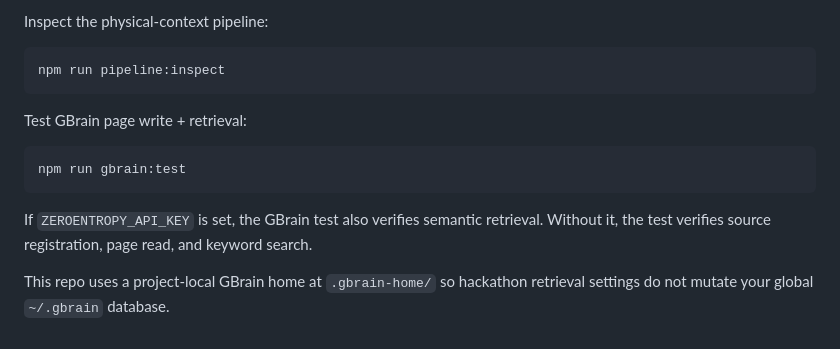
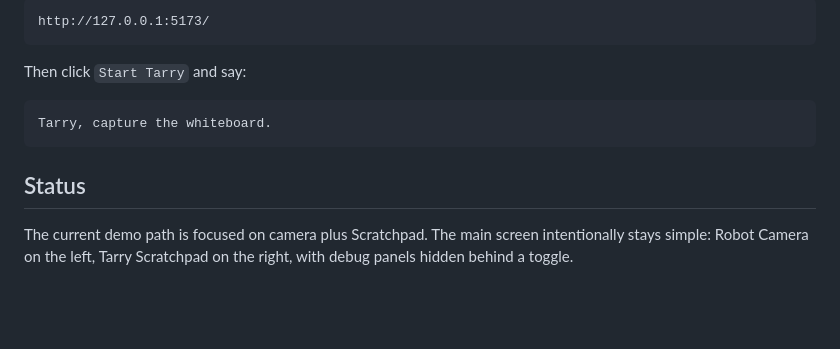
Before and after one commit to harisjalal502/tarry-gan, a Markdown page: README.md, the part around one of its changes. GitHub-like rendering; blank space fills up the shorter version.

````diff
--- a/README.md
+++ b/README.md
@@ -61,16 +87,14 @@ In the dashboard, click `Start Laptop Vision` to open the browser camera and run
 
-Inspect the physical-context pipeline:
-
-```bash
-npm run pipeline:inspect
+```text
+http://127.0.0.1:5173/
 ```
 
-Test GBrain page write + retrieval:
+Then click `Start Tarry` and say:
 
-```bash
-npm run gbrain:test
+```text
+Tarry, capture the whiteboard.
 ```
 
-If `ZEROENTROPY_API_KEY` is set, the GBrain test also verifies semantic retrieval. Without it, the test verifies source registration, page read, and keyword search.
+## Status
 
-This repo uses a project-local GBrain home at `.gbrain-home/` so hackathon retrieval settings do not mutate your global `~/.gbrain` database.
+The current demo path is focused on camera plus Scratchpad. The main screen intentionally stays simple: Robot Camera on the left, Tarry Scratchpad on the right, with debug panels hidden behind a toggle.
````
Also changed, not shown: other parts of README.md (+64 -38 lines).
